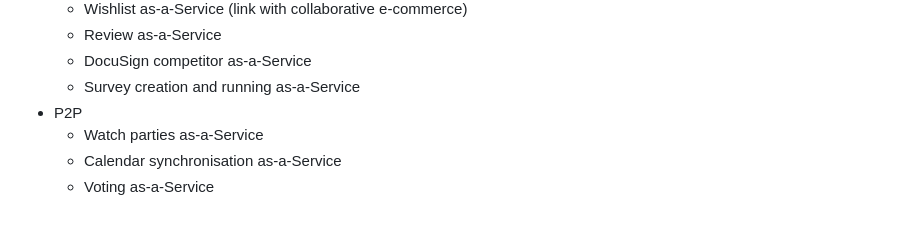
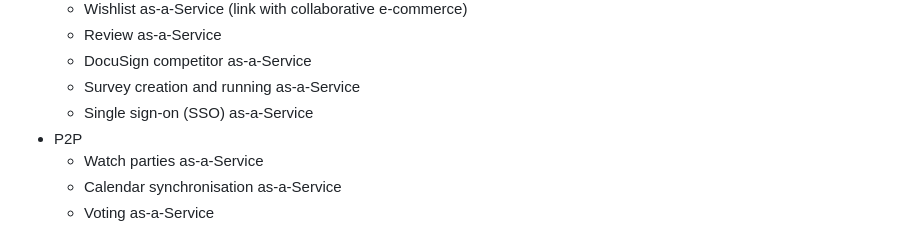
Before and after one commit to sydneyscientific-io/sydneyscientific-io.github.io, a Markdown page: 180 companies.md, the part around the change. Rendered like a GitHub page.

Commit message:
[{180 companies.md,index.html}] Bring total ideas up to 70

```diff
--- a/180 companies.md
+++ b/180 companies.md
@@ -81,6 +81,7 @@ markmap:
   - Review as-a-Service
   - DocuSign competitor as-a-Service
   - Survey creation and running as-a-Service
+  - Single sign-on (SSO) as-a-Service
 - P2P
   - Watch parties as-a-Service
   - Calendar synchronisation as-a-Service
```
